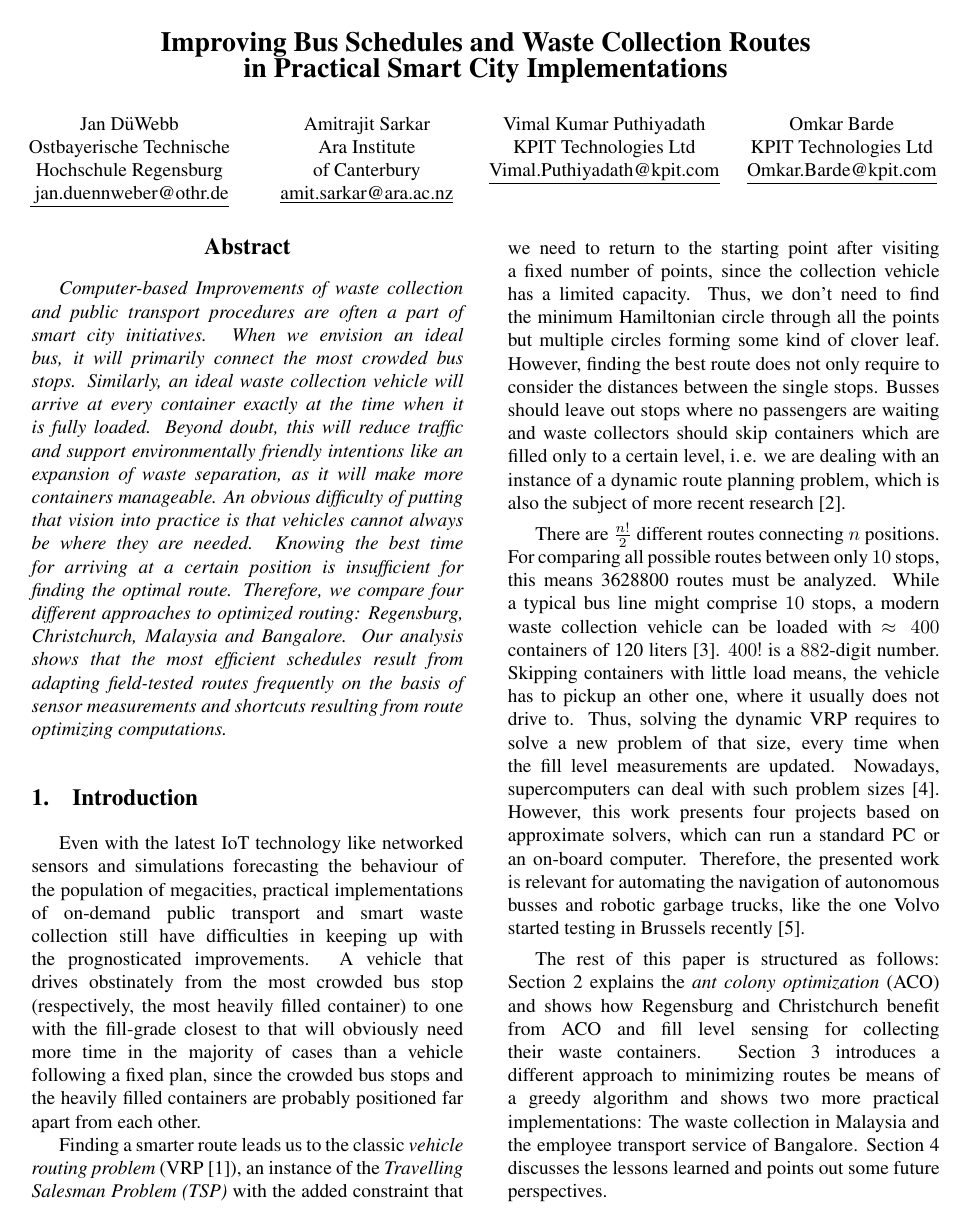
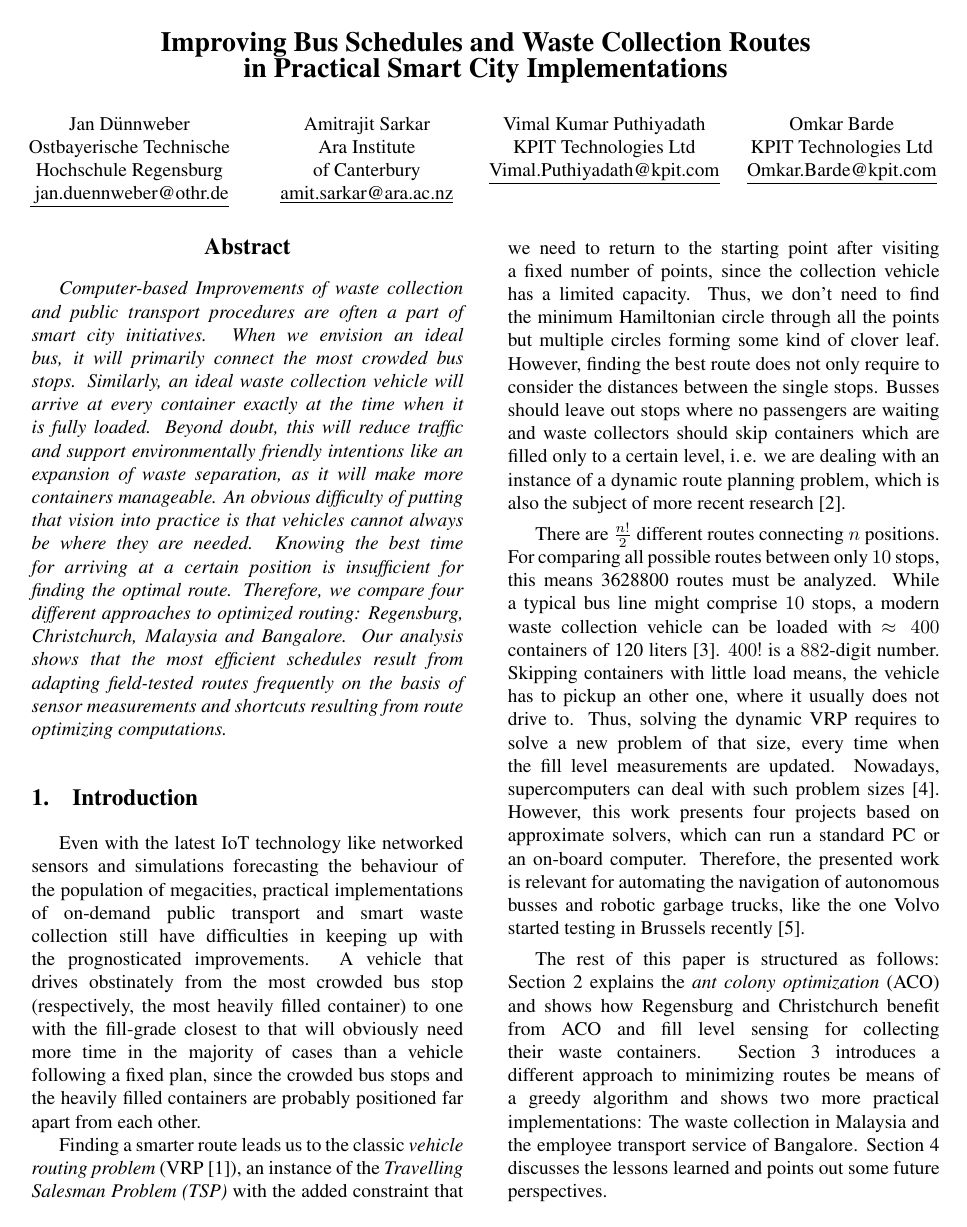
Before and after one commit to JanDuennweber/HICSS19, a LaTeX paper (abstract.tex): page 1 of 9. Compiled offline with pdfLaTeX.

Commit message:
more corrections

```diff
--- a/abstract.tex
+++ b/abstract.tex
@@ -30,7 +30,7 @@
 \title{Improving Bus Schedules and Waste Collection Routes \\ in Practical Smart City Implementations}
 
 \author{
-  Jan D{\"u}Webb  \\
+  Jan D{\"u}nnweber  \\
   Ostbayerische Technische \\ Hochschule Regensburg \\
   {\underline{ jan.duennweber@othr.de} }\\\And
   Amitrajit Sarkar \\
```
Also changed, not shown: abstract.pdf.
